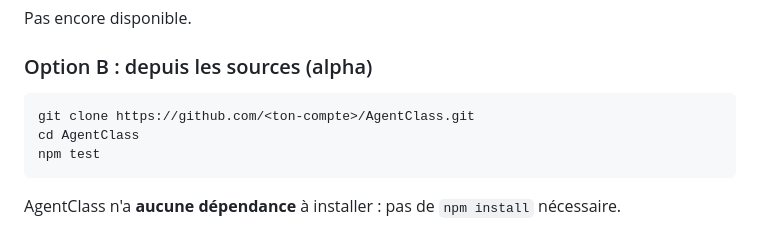
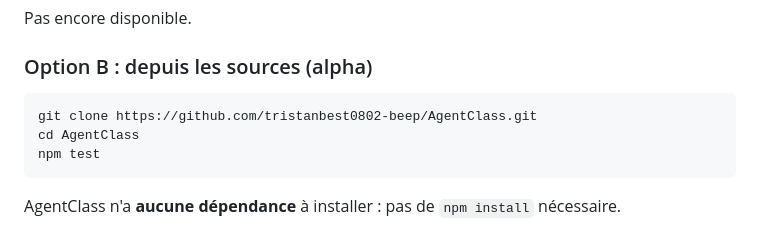
Before and after one commit to tristanbest0802-beep/AgentClass, a Markdown page: README.md, the part around the change. GitHub-like rendering.

Commit message:
docs: lien de clonage du dépôt
Co-Authored-By: Claude Opus 5.5 <noreply@anthropic.com>

````diff
--- a/README.md
+++ b/README.md
@@ -163,7 +163,7 @@ Pas encore disponible.
 ### Option B : depuis les sources (alpha)
 
 ```bash
-git clone https://github.com/<ton-compte>/AgentClass.git
+git clone https://github.com/tristanbest0802-beep/AgentClass.git
 cd AgentClass
 npm test
 ```
````
